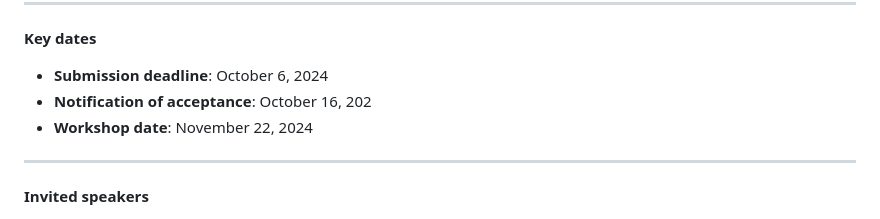
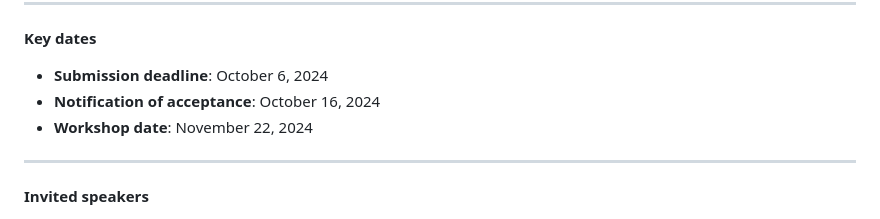
Before and after one commit to whsr-2024/whsr-2024.github.io, a Markdown page: pages/index.md, the part around the change. Rendered like a GitHub page.

Commit message:
Fixing 2024

```diff
--- a/pages/index.md
+++ b/pages/index.md
@@ -61,7 +61,7 @@ Submission platform to be announced
 **Key dates**
 
 * **Submission deadline**: October 6, 2024
-* **Notification of acceptance**: October 16, 202
+* **Notification of acceptance**: October 16, 2024
 * **Workshop date**: November 22, 2024
 
 <hr/>
```
